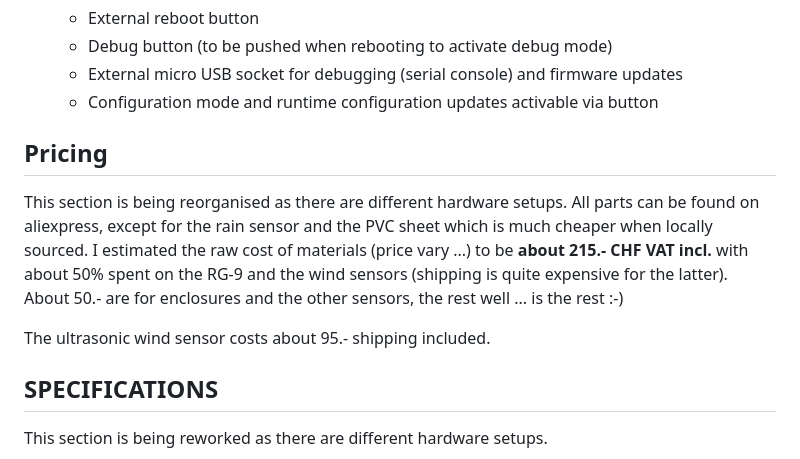
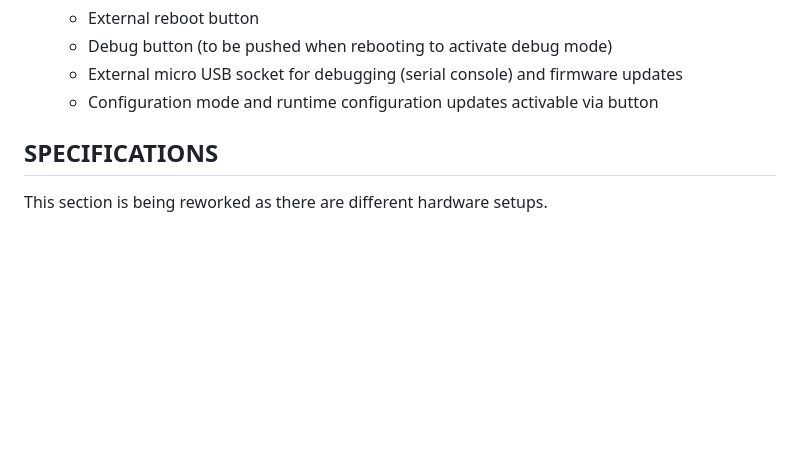
Before and after one commit to switux/AstroWeatherStation, a Markdown page: README.md, the part around the change. GitHub-like rendering; blank space fills up the shorter version.

```diff
--- a/README.md
+++ b/README.md
@@ -68,12 +68,6 @@ The things that might be improved in v3.1 are:
     - Debug button (to be pushed when rebooting to activate debug mode)
     - External micro USB socket for debugging (serial console) and firmware updates
     - Configuration mode and runtime configuration updates activable via button
-
-## Pricing
-
-This section is being reorganised as there are different hardware setups. All parts can be found on aliexpress, except for the rain sensor and the PVC sheet which is much cheaper when locally sourced. I estimated the raw cost of materials (price vary ...) to be **about 215.- CHF VAT incl.** with about 50% spent on the RG-9 and the wind sensors (shipping is quite expensive for the latter). About 50.- are for enclosures and the other sensors, the rest well ... is the rest :-)
-
-The ultrasonic wind sensor costs about 95.- shipping included.
 
 ## SPECIFICATIONS
 
```
